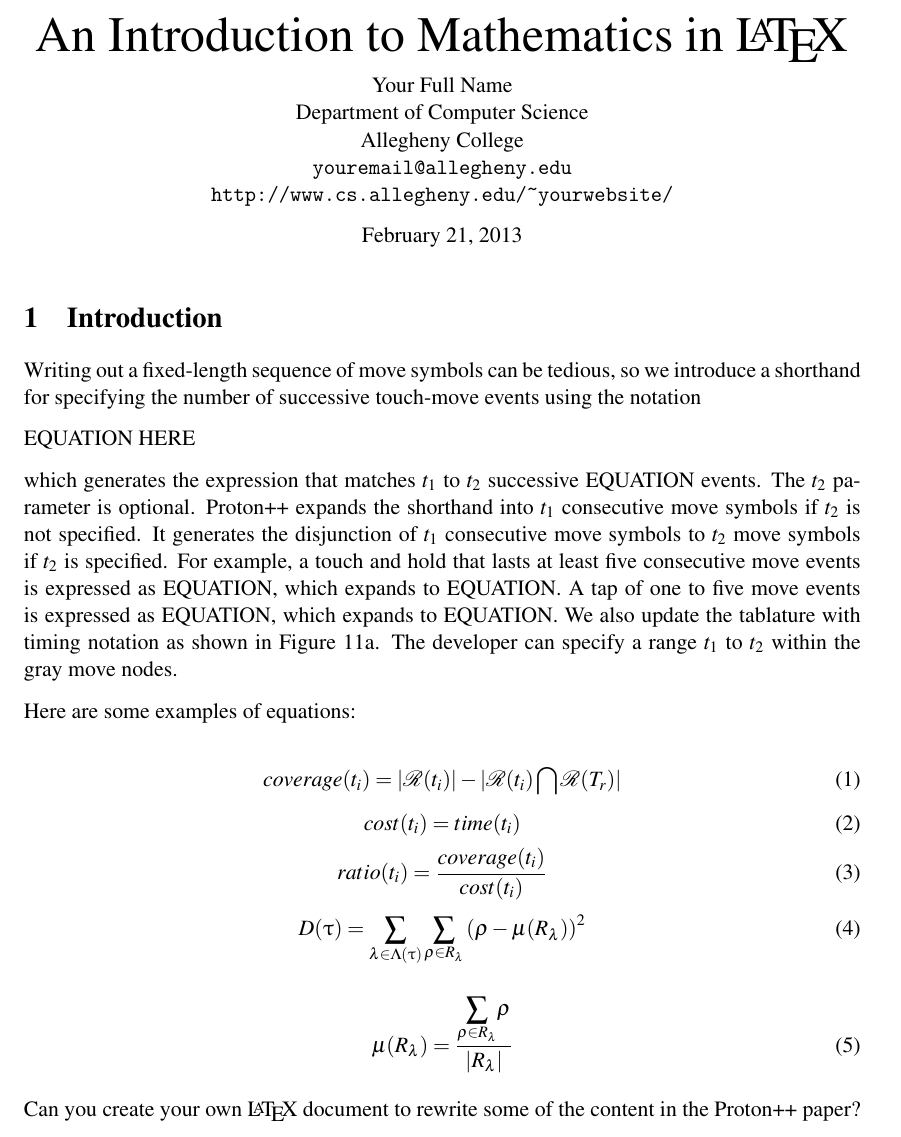
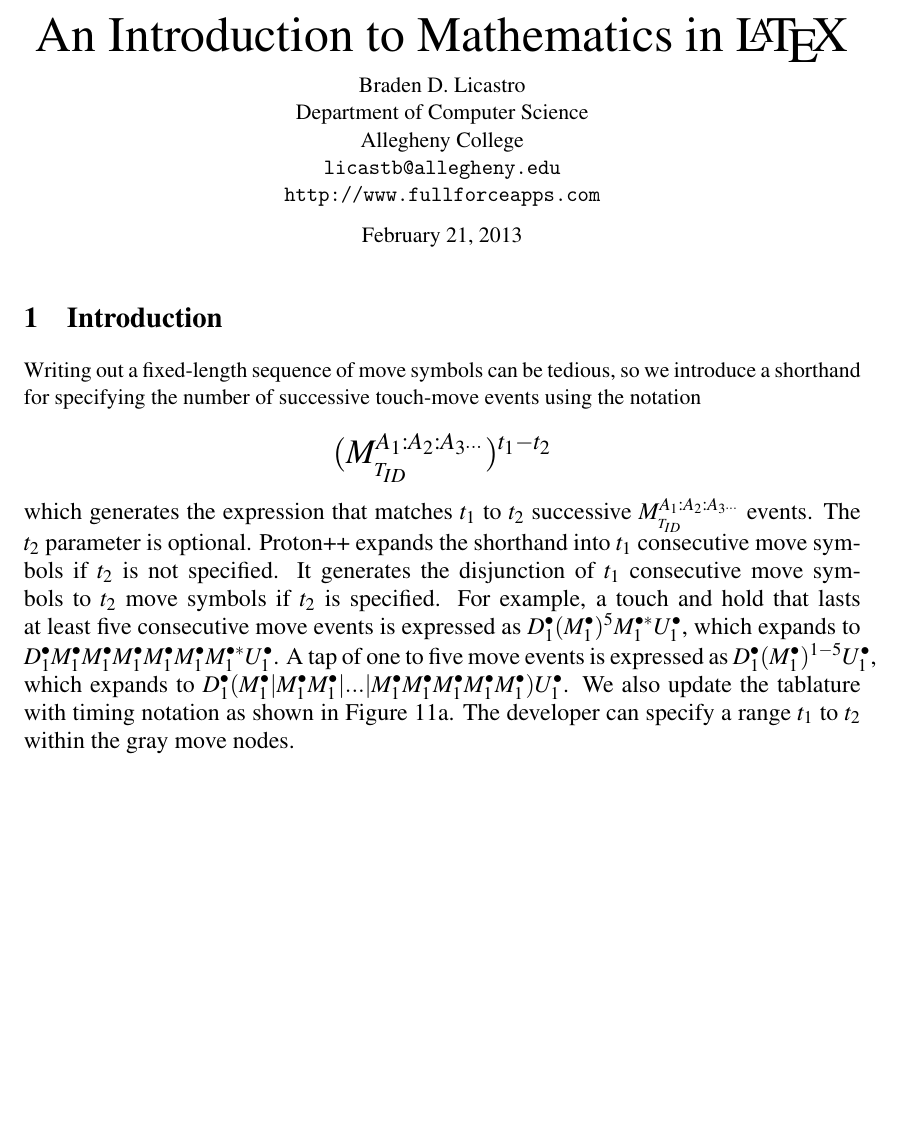
Before and after one commit to droidaman/College, a LaTeX document (CSProjects/CMPSC580/Lab4/mathematics.tex): part of the page, cut so that both start at the same text, the shorter picture padded with empty space. Compiled offline with pdfLaTeX.

Commit message:
Finished CS580 Lab 4

```diff
--- a/CSProjects/CMPSC580/Lab4/mathematics.tex
+++ b/CSProjects/CMPSC580/Lab4/mathematics.tex
@@ -30,6 +30,9 @@
 % were available by default in standard latex (i.e. \Box)
 
 \usepackage{latexsym}
+
+% this will let us use the \begin{align*} command to center our math
+\usepackage{amsmath}
 
 % define a little section heading that doesn't go with any number
 
@@ -96,11 +99,11 @@
 \title{An Introduction to Mathematics in \LaTeX}
 
 % build the author section
-\author{Your Full Name\\
+\author{Braden D. Licastro\\
 Department of Computer Science\\
 Allegheny College \\
-{\tt youremail@allegheny.edu}  \\
-\url{http://www.cs.allegheny.edu/~yourwebsite/} \\
+{\tt licastb@allegheny.edu}  \\
+\url{http://www.fullforceapps.com} \\
 \vspace*{.1in} \today \\ \vspace*{.1in}}
 
 % use the default title stuff
@@ -113,40 +116,15 @@ Allegheny College \\
 
 Writing out a fixed-length sequence of move symbols can be tedious, so we introduce a shorthand for specifying the number of successive touch-move events using the notation
 
-EQUATION HERE
+\vspace*{-.45in}
+\LARGE
+\begin{align*}
+(M_{_{T_{ID}}}^{A_{1}:A_{2}:A_{3^{...}}})^{t_1-t_2}
+\end{align*}
+\large
+\vspace*{-.25in}
 
-which generates the expression that matches $t_1$ to $t_2$ successive EQUATION events. The $t_2$ parameter is optional. Proton++ expands the shorthand into $t_1$ consecutive move symbols if $t_2$ is not specified. It generates the disjunction of $t_1$ consecutive move symbols to $t_2$ move symbols if $t_2$ is specified. For example, a touch and hold that lasts at least five consecutive move events is expressed as EQUATION, which expands to EQUATION. A tap of one to five move events is expressed as EQUATION, which expands to EQUATION. We also update the tablature with timing notation as shown in Figure 11a. The developer can specify a range $t_1$ to $t_2$ within the gray move nodes.
-
-
-Here are some examples of equations:
-
-\begin{equation}
- coverage(t_i) = |\mathcal{R}(t_i)| - |\mathcal{R}(t_i) \bigcap
- \mathcal{R}(T_r)|
-\label{eq:cov}
-\end{equation}
-\vspace{-12pt}
-\begin{equation}
- cost(t_i) = time(t_i)
-\label{eq:cost}
-\end{equation}
-\vspace{-12pt}
-\begin{equation}
- ratio(t_i) = \frac{coverage(t_i)}{cost(t_i)}
-\label{eq:ratio}
-\end{equation}
-\begin{equation}
-D(\uptau) = \sum_{\lambda \in \Lambda(\uptau)}\sum_{\rho \in R_\lambda}
-\left( \rho - \mu(R_\lambda) \right)^2
-\label{eq:deviance}
-\end{equation}
-
-\begin{equation}
-\mu(R_\lambda) = \frac{\displaystyle{\sum_{\rho \in R_\lambda}} \rho}
-                {|R_\lambda|}
-\label{eq:deviancemean}
-\end{equation}
-
-Can you create your own \LaTeX~document to rewrite some of the content in the Proton++ paper?
+which generates the expression that matches $t_1$ to $t_2$ successive $M_{_{T_{ID}}}^{A_{1}:A_{2}:A_{3^{...}}}$ events. The $t_2$ parameter is optional. Proton++ expands the shorthand into $t_1$ consecutive move symbols if $t_2$ is not specified. It generates the disjunction of $t_1$ consecutive move symbols to $t_2$ move symbols if $t_2$ is specified. For example, a touch and hold that lasts at least five consecutive move events is expressed as $D_{1}^{\bullet}(M_{1}^{\bullet})^5M_{1}^{\bullet\ast}U_{1}^{\bullet}$, which expands to $D_{1}^{\bullet}M_{1}^{\bullet}M_{1}^{\bullet}M_{1}^{\bullet}M_{1}^
+{\bullet}M_{1}^{\bullet}M_{1}^{\bullet\ast}U_{1}^{\bullet}$. A tap of one to five move events is expressed as $D_{1}^{\bullet}(M_{1}^{\bullet})^{1-5}U_{1}^{\bullet}$, which expands to $D_{1}^{\bullet}(M_{1}^{\bullet}|M_{1}^{\bullet}M_{1}^{\bullet}|...|M_{1}^{\bullet}M_{1}^{\bullet}M_{1}^{\bullet}M_{1}^{\bullet}M_{1}^{\bullet})U_{1}^{\bullet}$. We also update the tablature with timing notation as shown in Figure 11a. The developer can specify a range $t_1$ to $t_2$ within the gray move nodes.
 
 \end{document}
```
Also changed, not shown: CSProjects/CMPSC580/Lab4/mathematics.pdf, 1 other file.
